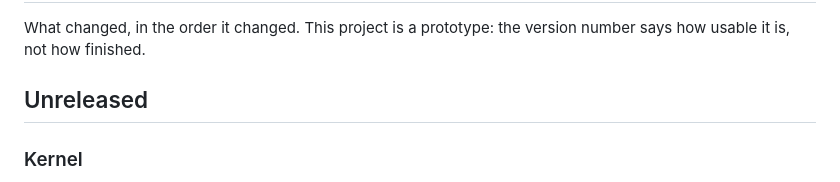
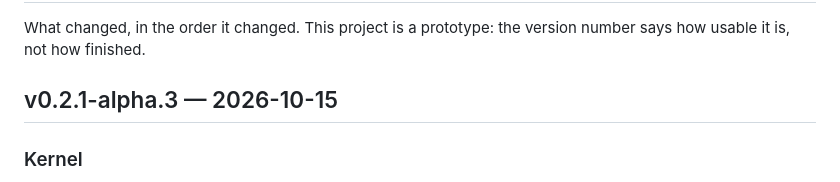
Before and after one commit to ialasinika/OsanaKami-IDE-Studio, a Markdown page: CHANGELOG.md, the part around the change. Rendered like a GitHub page.

Commit message:
Release 0.2.1-alpha.3
Frozen by tools/release.py: the tag names this tree,
so the changelog does too.

```diff
--- a/CHANGELOG.md
+++ b/CHANGELOG.md
@@ -3,7 +3,7 @@
 What changed, in the order it changed.  This project is a prototype: the
 version number says how usable it is, not how finished.
 
-## Unreleased
+## v0.2.1-alpha.3 — 2026-10-15
 ### Kernel
 
 - A new method, `file.stat`: the revision `file.read` would report, without the
```
